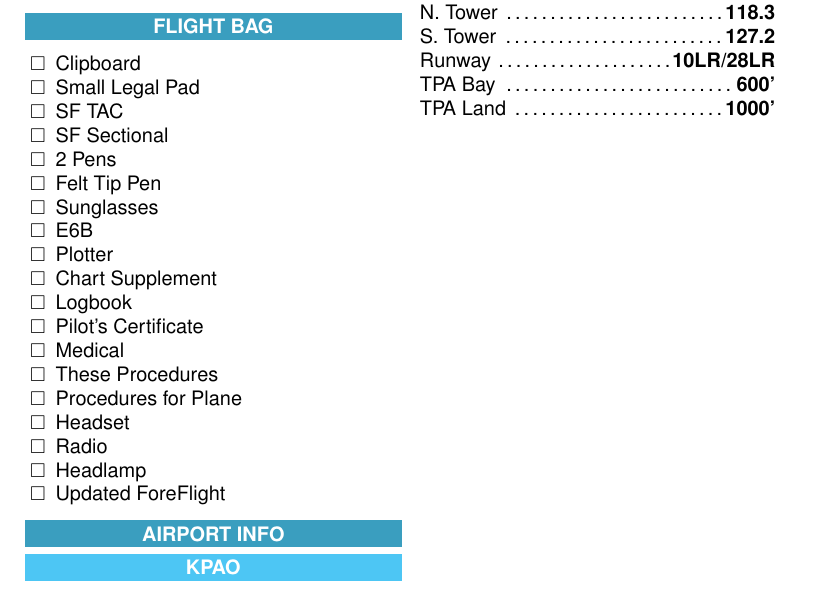
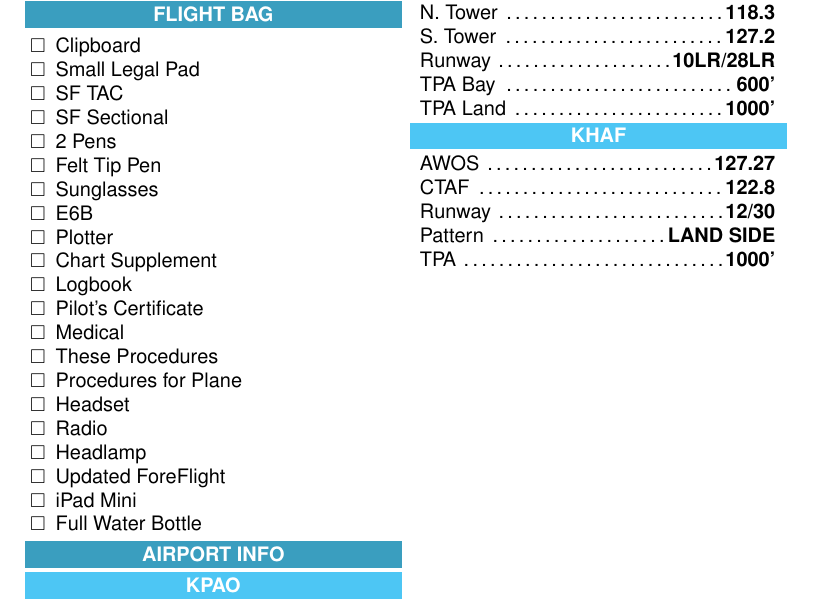
Before and after one commit to jsvana/checklists, a LaTeX document (common_info.tex): part of page 1 of 2, cut so that both start at the same text. Compiled offline with pdfLaTeX.

Commit message:
Add KHAF and some common items

```diff
--- a/common_info.tex
+++ b/common_info.tex
@@ -57,6 +57,8 @@
       \item Radio
       \item Headlamp
       \item Updated ForeFlight
+      \item iPad Mini
+      \item Full Water Bottle
     \end{packlist}
 
     \infoheading{AIRPORT INFO}
@@ -105,6 +107,16 @@
       \checklistitem{Runway}{10LR/28LR}
       \checklistitem{TPA Bay}{600'}
       \checklistitem{TPA Land}{1000'}
+    \end{clitemize}
+
+    \infosubheading{KHAF}
+
+    \begin{clitemize}
+      \checklistitem{AWOS}{127.27}
+      \checklistitem{CTAF}{122.8}
+      \checklistitem{Runway}{12/30}
+      \checklistitem{Pattern}{LAND SIDE}
+      \checklistitem{TPA}{1000'}
     \end{clitemize}
 
   \end{multicols*}
```
Also changed, not shown: common_info.pdf.
